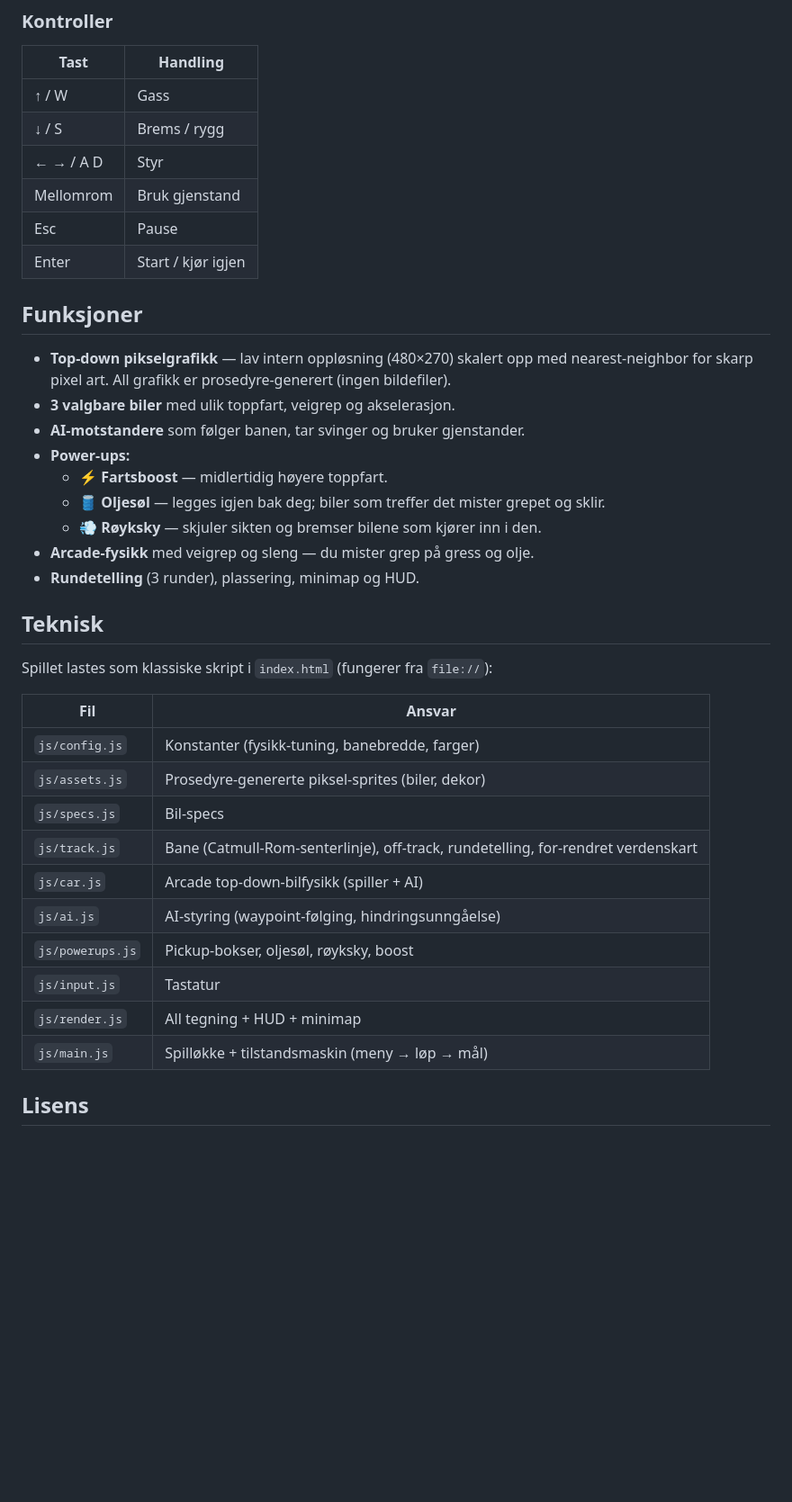
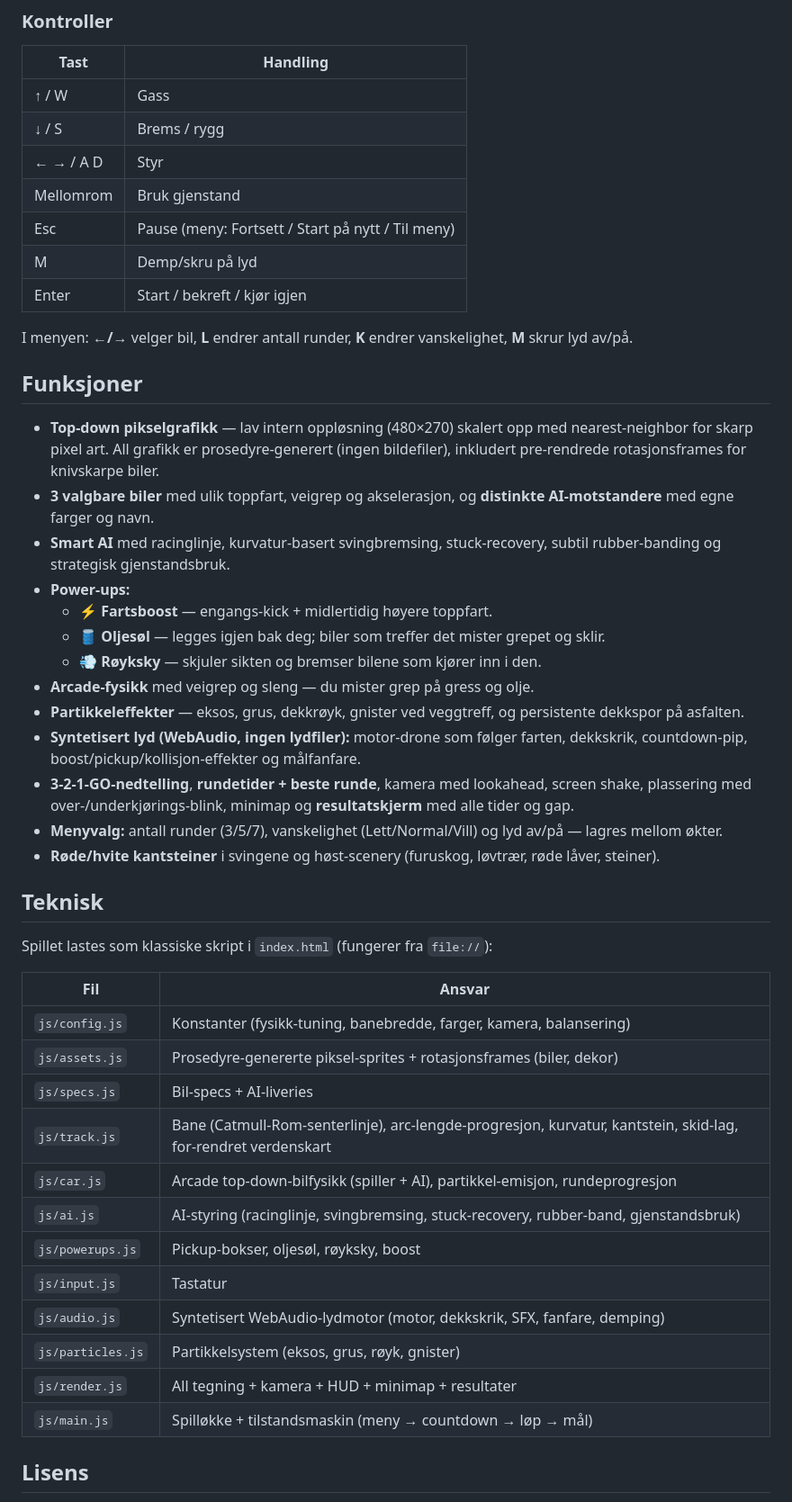
Before and after one commit to joakimkallestad/flaklypa-grand-prix, a Markdown page: README.md, the part around the change. Shown at 90% size. GitHub-like rendering; blank space fills up the shorter version.

```diff
--- a/README.md
+++ b/README.md
@@ -18,20 +18,27 @@ Bygget i ren **HTML5 Canvas + vanilla JavaScript** — ingen rammeverk, ingen by
 | ↓ / S | Brems / rygg |
 | ← → / A D | Styr |
 | Mellomrom | Bruk gjenstand |
-| Esc | Pause |
-| Enter | Start / kjør igjen |
+| Esc | Pause (meny: Fortsett / Start på nytt / Til meny) |
+| M | Demp/skru på lyd |
+| Enter | Start / bekreft / kjør igjen |
+
+I menyen: **←/→** velger bil, **L** endrer antall runder, **K** endrer vanskelighet, **M** skrur lyd av/på.
 
 ## Funksjoner
 
-- **Top-down pikselgrafikk** — lav intern oppløsning (480×270) skalert opp med nearest-neighbor for skarp pixel art. All grafikk er prosedyre-generert (ingen bildefiler).
-- **3 valgbare biler** med ulik toppfart, veigrep og akselerasjon.
-- **AI-motstandere** som følger banen, tar svinger og bruker gjenstander.
+- **Top-down pikselgrafikk** — lav intern oppløsning (480×270) skalert opp med nearest-neighbor for skarp pixel art. All grafikk er prosedyre-generert (ingen bildefiler), inkludert pre-rendrede rotasjonsframes for knivskarpe biler.
+- **3 valgbare biler** med ulik toppfart, veigrep og akselerasjon, og **distinkte AI-motstandere** med egne farger og navn.
+- **Smart AI** med racinglinje, kurvatur-basert svingbremsing, stuck-recovery, subtil rubber-banding og strategisk gjenstandsbruk.
 - **Power-ups:**
-  - ⚡ **Fartsboost** — midlertidig høyere toppfart.
+  - ⚡ **Fartsboost** — engangs-kick + midlertidig høyere toppfart.
   - 🛢️ **Oljesøl** — legges igjen bak deg; biler som treffer det mister grepet og sklir.
   - 💨 **Røyksky** — skjuler sikten og bremser bilene som kjører inn i den.
 - **Arcade-fysikk** med veigrep og sleng — du mister grep på gress og olje.
-- **Rundetelling** (3 runder), plassering, minimap og HUD.
+- **Partikkeleffekter** — eksos, grus, dekkrøyk, gnister ved veggtreff, og persistente dekkspor på asfalten.
+- **Syntetisert lyd (WebAudio, ingen lydfiler):** motor-drone som følger farten, dekkskrik, countdown-pip, boost/pickup/kollisjon-effekter og målfanfare.
+- **3-2-1-GO-nedtelling**, **rundetider + beste runde**, kamera med lookahead, screen shake, plassering med over-/underkjørings-blink, minimap og **resultatskjerm** med alle tider og gap.
+- **Menyvalg:** antall runder (3/5/7), vanskelighet (Lett/Normal/Vill) og lyd av/på — lagres mellom økter.
+- **Røde/hvite kantsteiner** i svingene og høst-scenery (furuskog, løvtrær, røde låver, steiner).
 
 ## Teknisk
 
@@ -39,16 +46,18 @@ Spillet lastes som klassiske skript i `index.html` (fungerer fra `file://`):
 
 | Fil | Ansvar |
 |-----|--------|
-| `js/config.js` | Konstanter (fysikk-tuning, banebredde, farger) |
-| `js/assets.js` | Prosedyre-genererte piksel-sprites (biler, dekor) |
-| `js/specs.js` | Bil-specs |
-| `js/track.js` | Bane (Catmull-Rom-senterlinje), off-track, rundetelling, for-rendret verdenskart |
-| `js/car.js` | Arcade top-down-bilfysikk (spiller + AI) |
-| `js/ai.js` | AI-styring (waypoint-følging, hindringsunngåelse) |
+| `js/config.js` | Konstanter (fysikk-tuning, banebredde, farger, kamera, balansering) |
+| `js/assets.js` | Prosedyre-genererte piksel-sprites + rotasjonsframes (biler, dekor) |
+| `js/specs.js` | Bil-specs + AI-liveries |
+| `js/track.js` | Bane (Catmull-Rom-senterlinje), arc-lengde-progresjon, kurvatur, kantstein, skid-lag, for-rendret verdenskart |
+| `js/car.js` | Arcade top-down-bilfysikk (spiller + AI), partikkel-emisjon, rundeprogresjon |
+| `js/ai.js` | AI-styring (racinglinje, svingbremsing, stuck-recovery, rubber-band, gjenstandsbruk) |
 | `js/powerups.js` | Pickup-bokser, oljesøl, røyksky, boost |
 | `js/input.js` | Tastatur |
-| `js/render.js` | All tegning + HUD + minimap |
-| `js/main.js` | Spilløkke + tilstandsmaskin (meny → løp → mål) |
+| `js/audio.js` | Syntetisert WebAudio-lydmotor (motor, dekkskrik, SFX, fanfare, demping) |
+| `js/particles.js` | Partikkelsystem (eksos, grus, røyk, gnister) |
+| `js/render.js` | All tegning + kamera + HUD + minimap + resultater |
+| `js/main.js` | Spilløkke + tilstandsmaskin (meny → countdown → løp → mål) |
 
 ## Lisens
 
```
Also changed, not shown: docs/screenshot.png, 13 other files.
